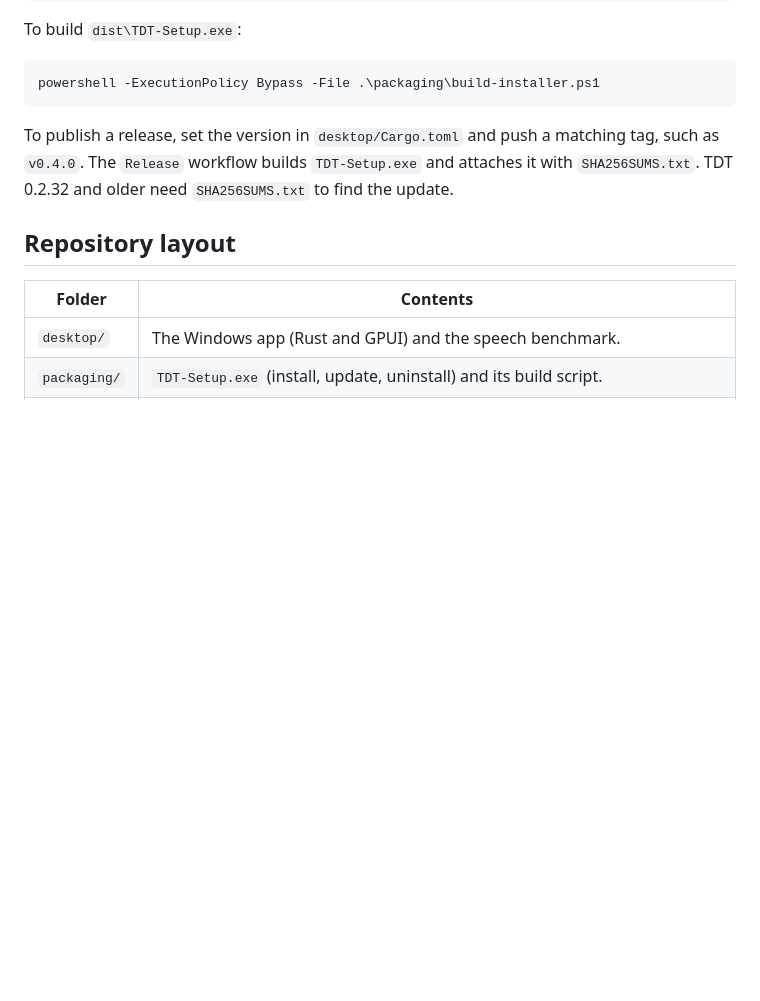
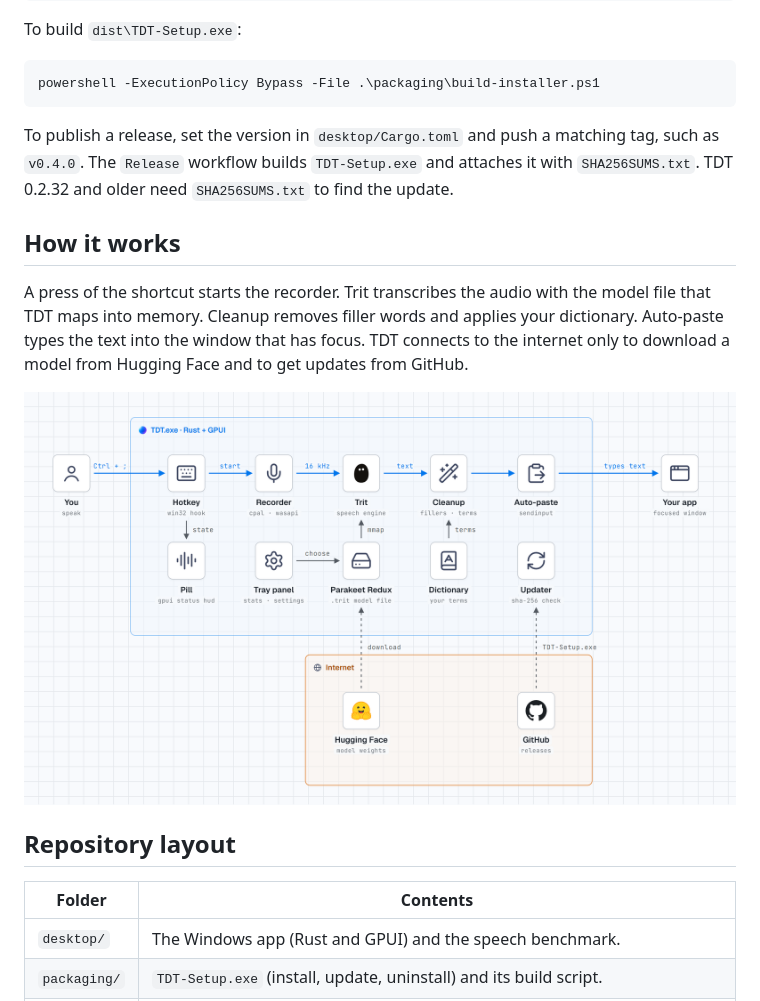
Before and after one commit to Hi9841/tdt, a Markdown page: README.md, the part around the change. GitHub-like rendering; pictures changed too: docs/images/architecture.png (added); blank space fills up the shorter version.

Commit message:
README: add an architecture diagram
The diagram shows the dictation path (hotkey, recorder, Trit, cleanup,
auto-paste), the parts that support it, and the two network links
(model download, updates). Light and dark versions.

```diff
--- a/README.md
+++ b/README.md
@@ -208,6 +208,18 @@ matching tag, such as `v0.4.0`. The `Release` workflow builds `TDT-Setup.exe`
 and attaches it with `SHA256SUMS.txt`. TDT 0.2.32 and older need
 `SHA256SUMS.txt` to find the update.
 
+## How it works
+
+A press of the shortcut starts the recorder. Trit transcribes the audio with
+the model file that TDT maps into memory. Cleanup removes filler words and
+applies your dictionary. Auto-paste types the text into the window that has
+focus. TDT connects to the internet only to download a model from Hugging
+Face and to get updates from GitHub.
+
+<p align="center">
+  <img src="docs/images/architecture.png" alt="TDT architecture: the hotkey starts the recorder, Trit transcribes the audio, cleanup applies the dictionary, and auto-paste types the text into your app. The network is used only for the model download and updates." width="920">
+</p>
+
 ## Repository layout
 
 | Folder | Contents |
```
